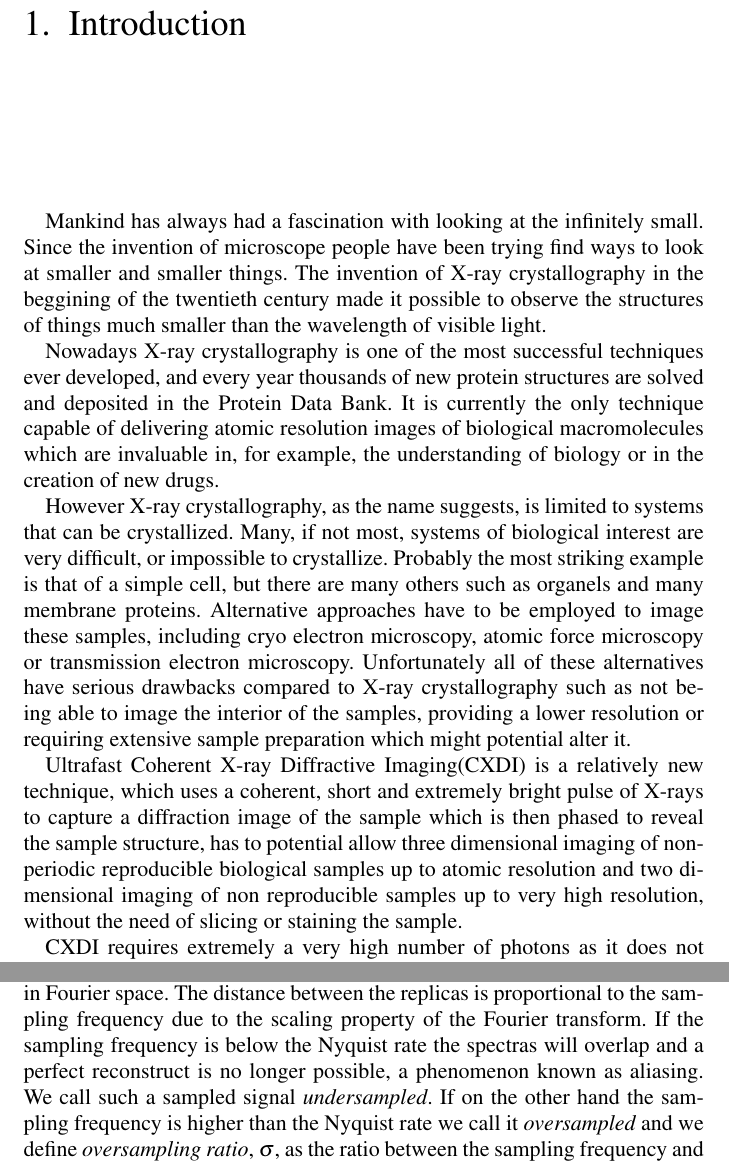
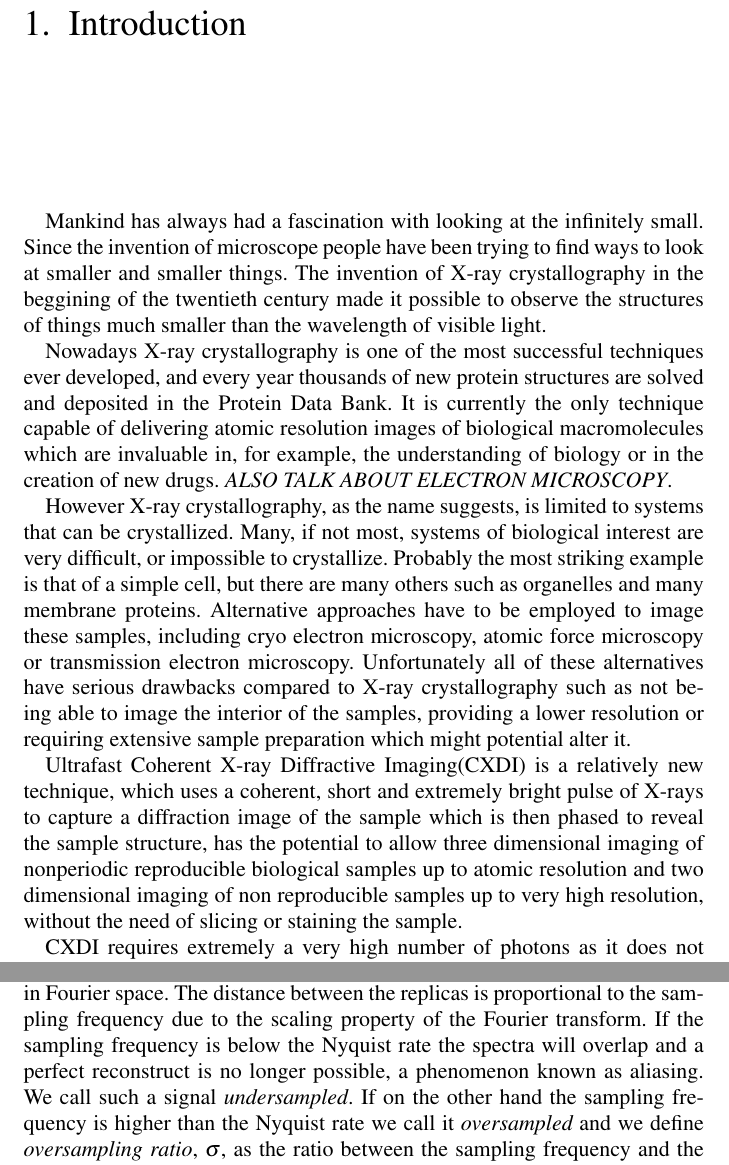
Before and after one commit to FilipeMaia/PhD-Thesis, a LaTeX thesis (Thesis.tex, which reads Fourier_Theory/fourier_theory.tex, introduction.tex): two parts of pages 11 and 19 of 35, joined at a grey line, cut so that both start at the same text. Compiled offline with pdfLaTeX; the source files are stored in an older character set and shown here as Unicode.

Commit message:
Add Abe's corrections.

```diff
--- a/Fourier_Theory/fourier_theory.tex
+++ b/Fourier_Theory/fourier_theory.tex
@@ -152,9 +152,9 @@ where $\delta(x)$ represents the Dirac delta function.
 As figure \ref{Fig:Sampling} shows sampling a signal causes its spectrum to be
 replicated in Fourier space. The distance between the replicas is proportional
 to the sampling frequency due to the scaling property of the Fourier
-transform. If the sampling frequency is below the Nyquist rate the spectras will
+transform. If the sampling frequency is below the Nyquist rate the spectra will
 overlap and a perfect reconstruct is no longer possible, a phenomenon known as
-aliasing. We call such a sampled signal {\em undersampled}. If on the other hand
+aliasing. We call such a signal {\em undersampled}. If on the other hand
 the sampling frequency is higher than the Nyquist rate we call it {\em
   oversampled} and we define {\em oversampling ratio}, $\sigma$, as the ratio between the
 sampling frequency and the Nyquist rate, or equivalently the fraction between
--- a/Thesis.tex
+++ b/Thesis.tex
@@ -41,7 +41,7 @@
 \usepackage{booktabs} % Produces good three line tables which is the standard tabel format for disserations.
 \usepackage[colorlinks=true, urlcolor=black, pagecolor=black, linkcolor=black,
 citecolor=black, filecolor=black, menucolor=black,
-pdfpagelabels,bookmarksnumbered=true]{hyperref} % Use this package to produce
+pdfpagelabels,bookmarksnumbered=true,plainpages=false]{hyperref} % Use this package to produce
                                 % links in the electronic version of the
                                 % document. All hyperlinks are black. Page view
                                 % is set to Fit Width and page layout is set to
--- a/introduction.tex
+++ b/introduction.tex
@@ -1,7 +1,7 @@
 \chapter{Introduction}\label{introduction}\noindent
 
 Mankind has always had a fascination with looking at the infinitely
-small. Since the invention of microscope people have been trying find ways to
+small. Since the invention of microscope people have been trying to find ways to
 look at smaller and smaller things. The invention of X-ray crystallography in
 the beggining of the twentieth century made it possible to observe the
 structures of things much smaller than the wavelength of visible light.
@@ -11,12 +11,12 @@ developed, and every year thousands of new protein structures are solved and dep
 in the Protein Data Bank. It is currently the only technique capable of
 delivering atomic resolution images of biological macromolecules which are
 invaluable in, for example, the understanding of biology or in the creation of
-new drugs.
+new drugs. {\em ALSO TALK ABOUT ELECTRON MICROSCOPY}.
 
 However X-ray crystallography, as the name suggests, is limited to systems that
 can be crystallized. Many, if not most, systems of biological interest are very
 difficult, or impossible to crystallize. Probably the most striking example is
-that of a simple cell, but there are many others such as organels and many
+that of a simple cell, but there are many others such as organelles and many
 membrane proteins. Alternative approaches have to be employed to image these
 samples, including cryo electron microscopy, atomic force microscopy or
 transmission electron microscopy. Unfortunately all of these alternatives have
@@ -27,7 +27,7 @@ extensive sample preparation which might potential alter it.
 Ultrafast Coherent X-ray Diffractive Imaging(CXDI) is a relatively new
 technique, which uses a coherent, short and extremely
 bright pulse of X-rays to capture a diffraction image of the sample which is
-then phased to reveal the sample structure, has to potential allow three
+then phased to reveal the sample structure, has the potential to allow three
 dimensional imaging of nonperiodic reproducible biological samples up to atomic
 resolution and two dimensional imaging of non reproducible samples up to
 very high resolution, without the need of slicing or staining the sample.
```
Also changed, not shown: Fourier_Theory/fourier_theory.tex (9 more changed lines), introduction.tex (6 more changed lines).
